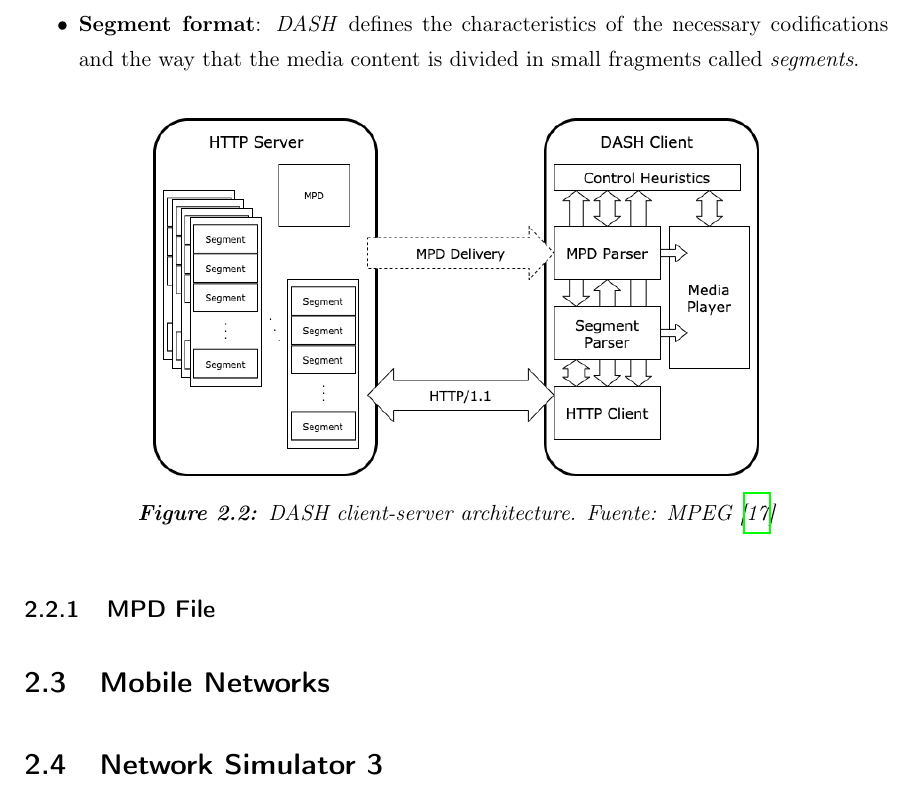
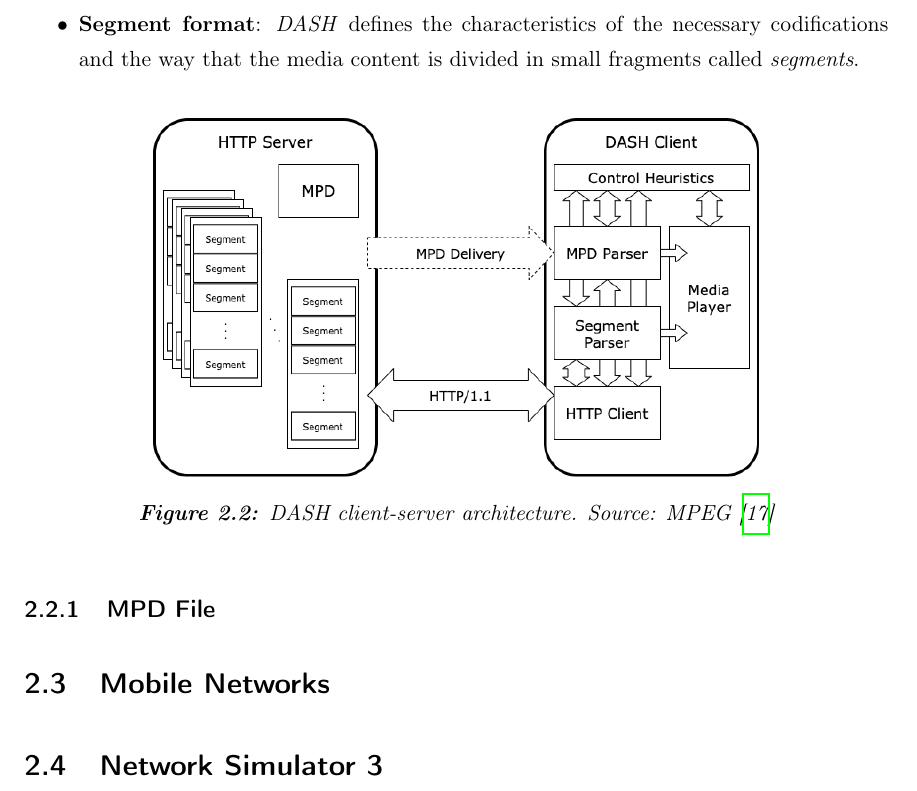
Before and after one commit to xxliu95/TFM, a LaTeX thesis (main.tex, which reads 2-soa.tex): part of page 25 of 33, cut so that both start at the same text. Compiled offline with pdfLaTeX.

Commit message:
06-05-2021

```diff
--- a/2-soa.tex
+++ b/2-soa.tex
@@ -92,7 +92,7 @@
 \begin{figure}[h]
   \centering
   \includegraphics[width=0.7\textwidth]{img/dasharch.png}
-  \caption{DASH client-server architecture. Fuente: MPEG \cite{ios1}}
+  \caption{DASH client-server architecture. Source: MPEG \cite{ios1}}
   \label{fig:dasharch}
 \end{figure}
 
```
Also changed, not shown: img/dasharch.png, 1 other file.
